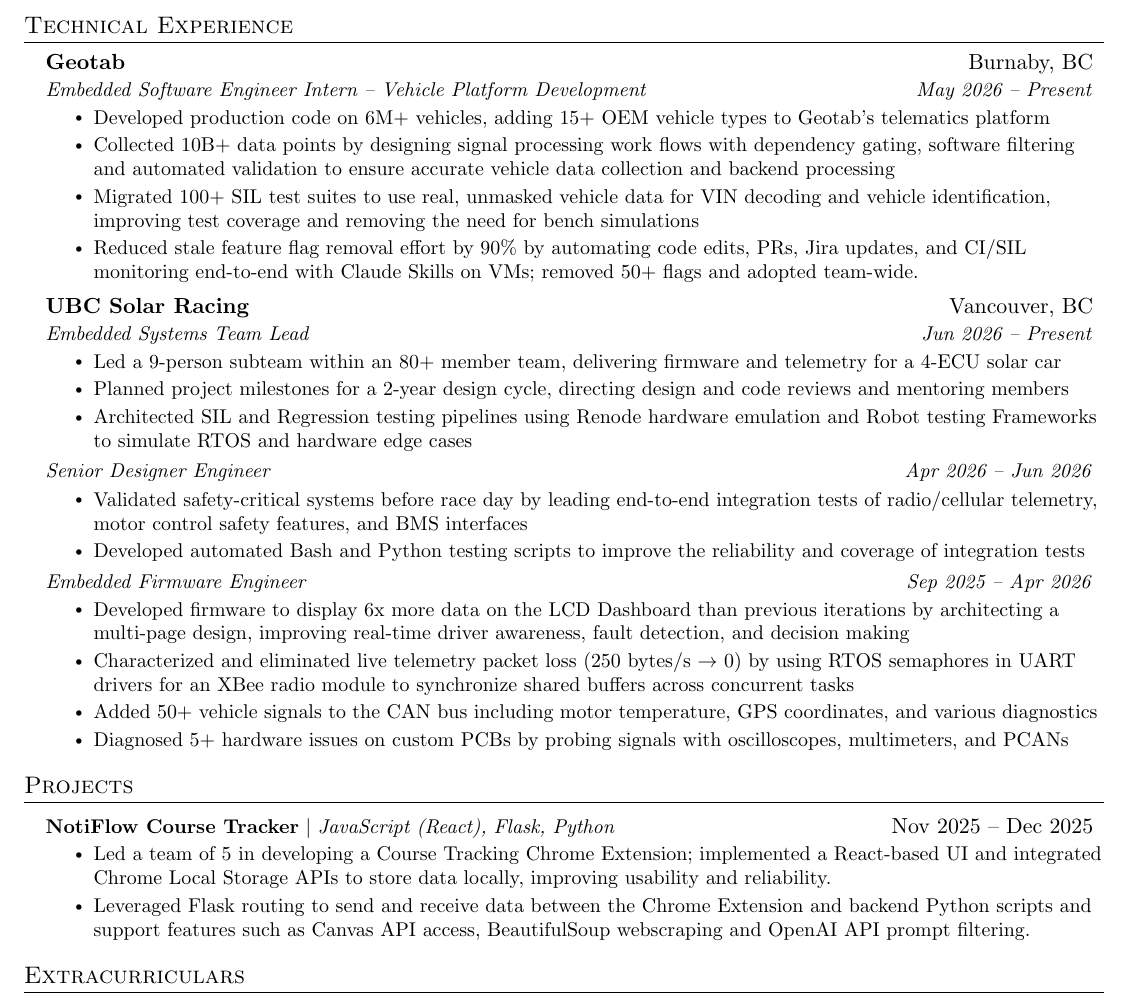
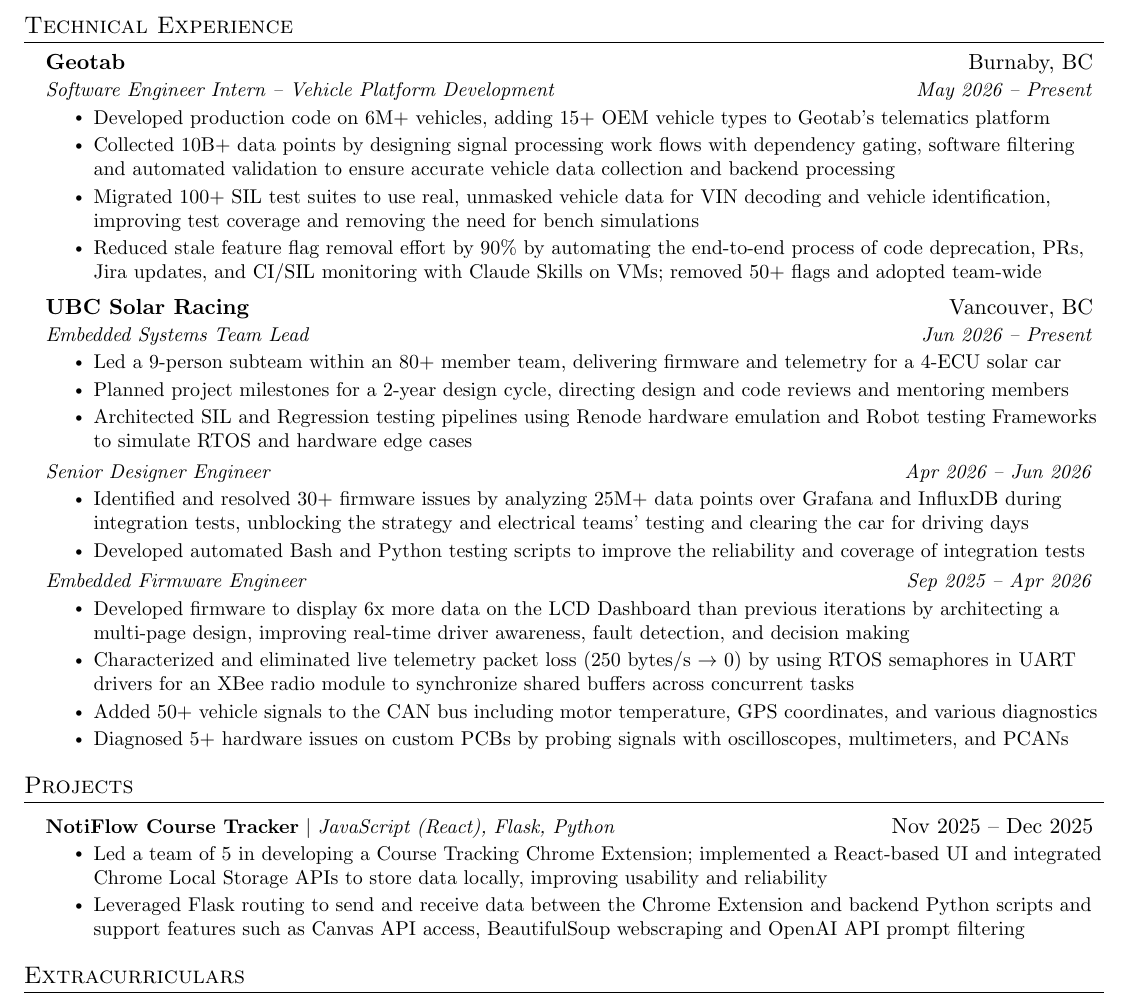
Before and after one commit to gregorybian/Cover-Letter-Script, a LaTeX CV (Fall_2026_Apps/Resume/resume_master.tex): part of the page, cut so that both start at the same text. Compiled offline with pdfLaTeX.

Commit message:
Couple changes

```diff
--- a/Fall_2026_Apps/Resume/resume_master.tex
+++ b/Fall_2026_Apps/Resume/resume_master.tex
@@ -150,14 +150,14 @@
   \resumeSubHeadingListStart
     \resumeSubheading
       {Geotab}{Burnaby, BC}
-      {Embedded Software Engineer Intern -- Vehicle Platform Development}{May 2026 -- Present}
+      {Software Engineer Intern -- Vehicle Platform Development}{May 2026 -- Present}
       \resumeItemListStart
         \resumeItem{Developed production code on 6M+ vehicles, adding 15+ OEM vehicle types to Geotab's telematics platform}
         \resumeItem{Collected 10B+ data points by designing signal processing work
         flows with dependency gating, software filtering and automated validation to ensure accurate vehicle data collection and backend processing}
         \resumeItem{Migrated 100+ SIL test suites to use real, unmasked vehicle data for VIN decoding and vehicle identification, improving test coverage and removing the need for bench simulations}
         % \resumeItem{Hardened internal code generation tooling by documenting 5+ bugs and supporting non-VIN vehicle identifiers.}
-        \resumeItem{Reduced stale feature flag removal effort by 90\% by automating code edits, PRs, Jira updates, and CI/SIL monitoring end-to-end with Claude Skills on VMs; removed 50+ flags and adopted team-wide.}
+        \resumeItem{Reduced stale feature flag removal effort by 90\% by automating the end-to-end process of code deprecation, PRs, Jira updates, and CI/SIL monitoring with Claude Skills on VMs; removed 50+ flags and adopted team-wide}
     \resumeItemListEnd
     %
     \resumeSubheading
@@ -172,7 +172,8 @@
       {}{}
       {Senior Designer Engineer}{Apr 2026 -- Jun 2026}
       \resumeItemListStart
-        \resumeItem{Validated safety-critical systems before race day by leading end-to-end integration tests of radio/cellular telemetry, motor control safety features, and BMS interfaces}
+        \resumeItem{Identified and resolved 30+ firmware issues by analyzing 25M+ data points over Grafana and InfluxDB during integration tests, unblocking the strategy and electrical teams' testing and clearing the car for driving days}
+        % \resumeItem{Collected and monitored 25M+ data points on InfluxDB to verify peripheral functionality}
         \resumeItem{Developed automated Bash and Python testing scripts to improve the reliability and coverage of integration tests}
       \resumeItemListEnd
       \resumeSubheadingNoSpace
@@ -193,8 +194,8 @@
     \resumeSubHeadingListStart
       \resumeProjectHeading{\textbf{NotiFlow Course Tracker} $|$ \emph{JavaScript (React), Flask, Python}}{Nov 2025 -- Dec 2025}
         \resumeItemListStart
-          \resumeItem{Led a team of 5 in developing a Course Tracking Chrome Extension; implemented a React-based UI and integrated Chrome Local Storage APIs to store data locally, improving usability and reliability.}
-          \resumeItem{Leveraged Flask routing to send and receive data between the Chrome Extension and backend Python scripts and support features such as Canvas API access, BeautifulSoup webscraping and OpenAI API prompt filtering.}
+          \resumeItem{Led a team of 5 in developing a Course Tracking Chrome Extension; implemented a React-based UI and integrated Chrome Local Storage APIs to store data locally, improving usability and reliability}
+          \resumeItem{Leveraged Flask routing to send and receive data between the Chrome Extension and backend Python scripts and support features such as Canvas API access, BeautifulSoup webscraping and OpenAI API prompt filtering}
         \resumeItemListEnd
     \resumeSubHeadingListEnd
 
```
Also changed, not shown: Fall_2026_Apps/Resume/resume_master.pdf, 1 other file.
